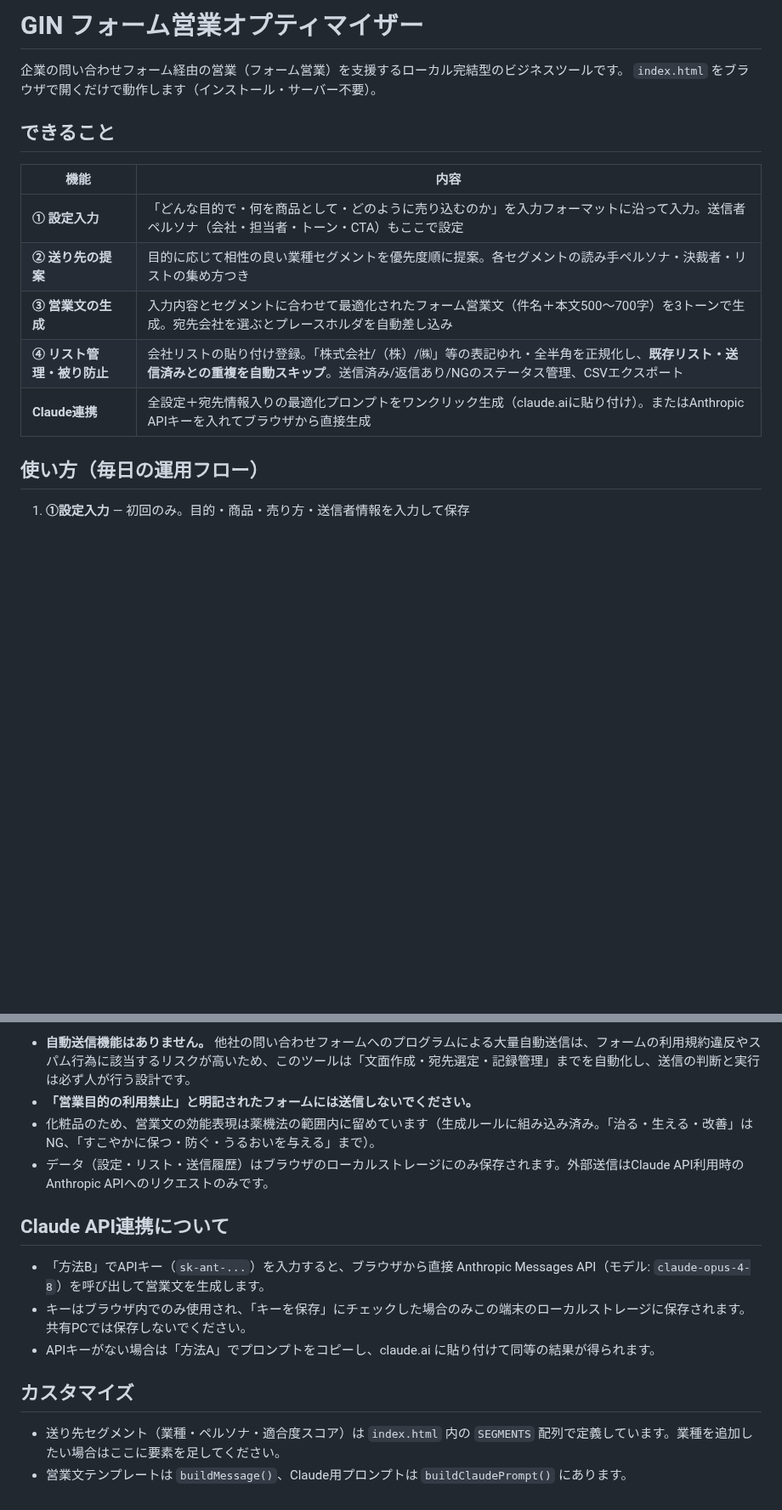
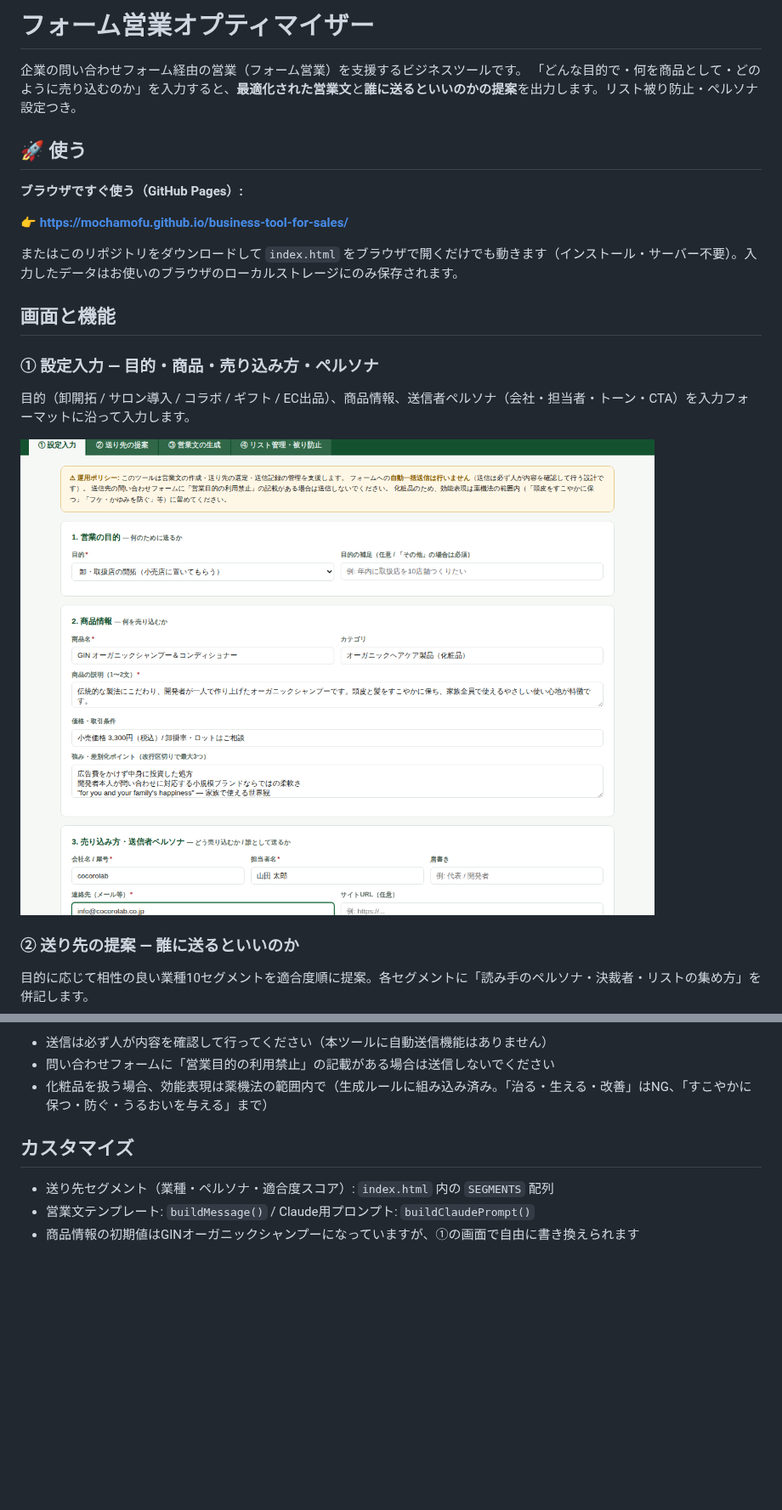
Before and after one commit to mochamofu/business-tool-for-sales, a Markdown page: README.md, 2 parts joined by grey strips. Shown at 85% size. GitHub-like rendering; pictures changed too: docs/screenshots/tab1-setup.png (added); blank space fills up the shorter version.

Commit message:
GitHub Pages デプロイとREADME整備（スクリーンショット付き）
- GitHub Actions で main への push 時に Pages へ自動デプロイ
- READMEに公開URL・画面キャプチャ・運用フローを掲載

Co-Authored-By: Claude Fable 5 <noreply@anthropic.com>
Claude-Session: https://claude.ai/code/session_01QC2priAYV2JCC2zoUFTHbj

```diff
--- a/README.md
+++ b/README.md
@@ -1,18 +1,25 @@
-# GIN フォーム営業オプティマイザー
+# フォーム営業オプティマイザー
 
-企業の問い合わせフォーム経由の営業（フォーム営業）を支援するローカル完結型のビジネスツールです。
-`index.html` をブラウザで開くだけで動作します（インストール・サーバー不要）。
+企業の問い合わせフォーム経由の営業（フォーム営業）を支援するビジネスツールです。
+「どんな目的で・何を商品として・どのように売り込むのか」を入力すると、**最適化された営業文**と**誰に送るといいのかの提案**を出力します。リスト被り防止・ペルソナ設定つき。
 
-## できること
+## 🚀 使う
 
-| 機能 | 内容 |
-|---|---|
-| **① 設定入力** | 「どんな目的で・何を商品として・どのように売り込むのか」を入力フォーマットに沿って入力。送信者ペルソナ（会社・担当者・トーン・CTA）もここで設定 |
-| **② 送り先の提案** | 目的に応じて相性の良い業種セグメントを優先度順に提案。各セグメントの読み手ペルソナ・決裁者・リストの集め方つき |
-| **③ 営業文の生成** | 入力内容とセグメントに合わせて最適化されたフォーム営業文（件名＋本文500〜700字）を3トーンで生成。宛先会社を選ぶとプレースホルダを自動差し込み |
-| **④ リスト管理・被り防止** | 会社リストの貼り付け登録。「株式会社/（株）/㈱」等の表記ゆれ・全半角を正規化し、**既存リスト・送信済みとの重複を自動スキップ**。送信済み/返信あり/NGのステータス管理、CSVエクスポート |
-| **Claude連携** | 全設定＋宛先情報入りの最適化プロンプトをワンクリック生成（claude.aiに貼り付け）。またはAnthropic APIキーを入れてブラウザから直接生成 |
+**ブラウザですぐ使う（GitHub Pages）:**
 
-## 使い方（毎日の運用フロー）
+👉 **https://mochamofu.github.io/business-tool-for-sales/**
 
-1. **①設定入力** — 初回のみ。目的・商品・売り方・送信者情報を入力して保存
+またはこのリポジトリをダウンロードして `index.html` をブラウザで開くだけでも動きます（インストール・サーバー不要）。入力したデータはお使いのブラウザのローカルストレージにのみ保存されます。
+
+## 画面と機能
+
+### ① 設定入力 — 目的・商品・売り込み方・ペルソナ
+
+目的（卸開拓 / サロン導入 / コラボ / ギフト / EC出品）、商品情報、送信者ペルソナ（会社・担当者・トーン・CTA）を入力フォーマットに沿って入力します。
+
+![設定入力](docs/screenshots/tab1-setup.png)
+
+### ② 送り先の提案 — 誰に送るといいのか
+
+目的に応じて相性の良い業種10セグメントを適合度順に提案。各セグメントに「読み手のペルソナ・決裁者・リストの集め方」を併記します。
+
@@ -26,16 +55,10 @@
 
-- **自動送信機能はありません。** 他社の問い合わせフォームへのプログラムによる大量自動送信は、フォームの利用規約違反やスパム行為に該当するリスクが高いため、このツールは「文面作成・宛先選定・記録管理」までを自動化し、送信の判断と実行は必ず人が行う設計です。
-- **「営業目的の利用禁止」と明記されたフォームには送信しないでください。**
-- 化粧品のため、営業文の効能表現は薬機法の範囲内に留めています（生成ルールに組み込み済み。「治る・生える・改善」はNG、「すこやかに保つ・防ぐ・うるおいを与える」まで）。
-- データ（設定・リスト・送信履歴）はブラウザのローカルストレージにのみ保存されます。外部送信はClaude API利用時のAnthropic APIへのリクエストのみです。
-
-## Claude API連携について
-
-- 「方法B」でAPIキー（`sk-ant-...`）を入力すると、ブラウザから直接 Anthropic Messages API（モデル: `claude-opus-4-8`）を呼び出して営業文を生成します。
-- キーはブラウザ内でのみ使用され、「キーを保存」にチェックした場合のみこの端末のローカルストレージに保存されます。共有PCでは保存しないでください。
-- APIキーがない場合は「方法A」でプロンプトをコピーし、claude.ai に貼り付けて同等の結果が得られます。
+- 送信は必ず人が内容を確認して行ってください（本ツールに自動送信機能はありません）
+- 問い合わせフォームに「営業目的の利用禁止」の記載がある場合は送信しないでください
+- 化粧品を扱う場合、効能表現は薬機法の範囲内で（生成ルールに組み込み済み。「治る・生える・改善」はNG、「すこやかに保つ・防ぐ・うるおいを与える」まで）
 
 ## カスタマイズ
 
-- 送り先セグメント（業種・ペルソナ・適合度スコア）は `index.html` 内の `SEGMENTS` 配列で定義しています。業種を追加したい場合はここに要素を足してください。
-- 営業文テンプレートは `buildMessage()`、Claude用プロンプトは `buildClaudePrompt()` にあります。
+- 送り先セグメント（業種・ペルソナ・適合度スコア）: `index.html` 内の `SEGMENTS` 配列
+- 営業文テンプレート: `buildMessage()` / Claude用プロンプト: `buildClaudePrompt()`
+- 商品情報の初期値はGINオーガニックシャンプーになっていますが、①の画面で自由に書き換えられます
```
Also changed, not shown: other parts of README.md (+26 -4 lines), docs/screenshots/tab2-targets.png (added), docs/screenshots/tab3-compose.png (added), 1 other file.
